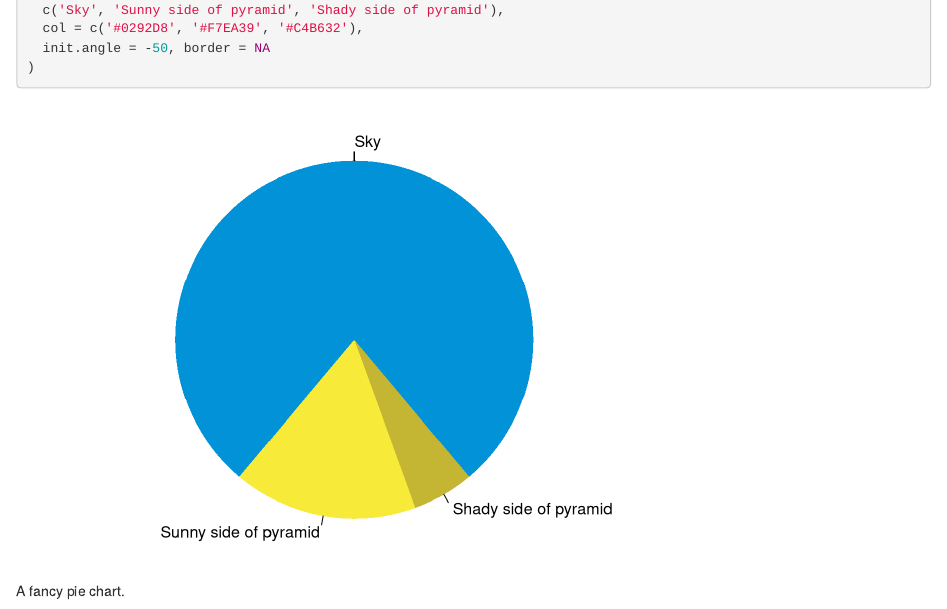
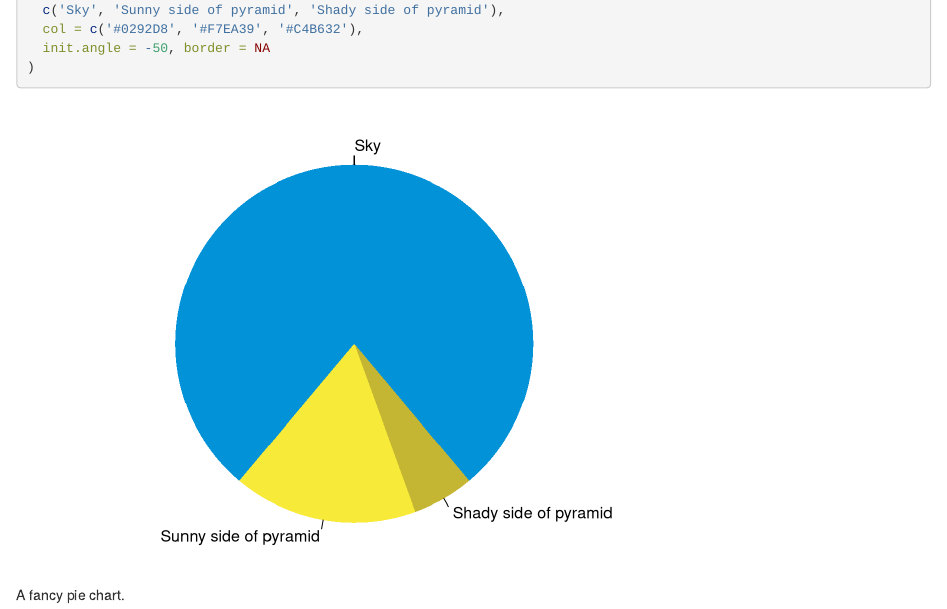
Before and after one commit to purrple/website, an R Markdown document (content/post/2015-07-23-r-rmarkdown.Rmd): the page in a window 1100 px wide, from 770 px down. Rendered offline with R 4.5, knitr and Pandoc, with nearby package versions.

Commit message:
trying default theme

````diff
--- a/content/post/2015-07-23-r-rmarkdown.Rmd
+++ b/content/post/2015-07-23-r-rmarkdown.Rmd
@@ -4,6 +4,9 @@ author: "Frida Gomam"
 date: 2015-07-23T21:13:14-05:00
 categories: ["R"]
 tags: ["R Markdown", "plot", "regression"]
+output:
+  html_document:
+    highlight: pygments
 ---
 
 ```{r setup, include=FALSE}
````
Also changed, not shown: content/post/2015-07-23-r-rmarkdown.html, 2 other files.
